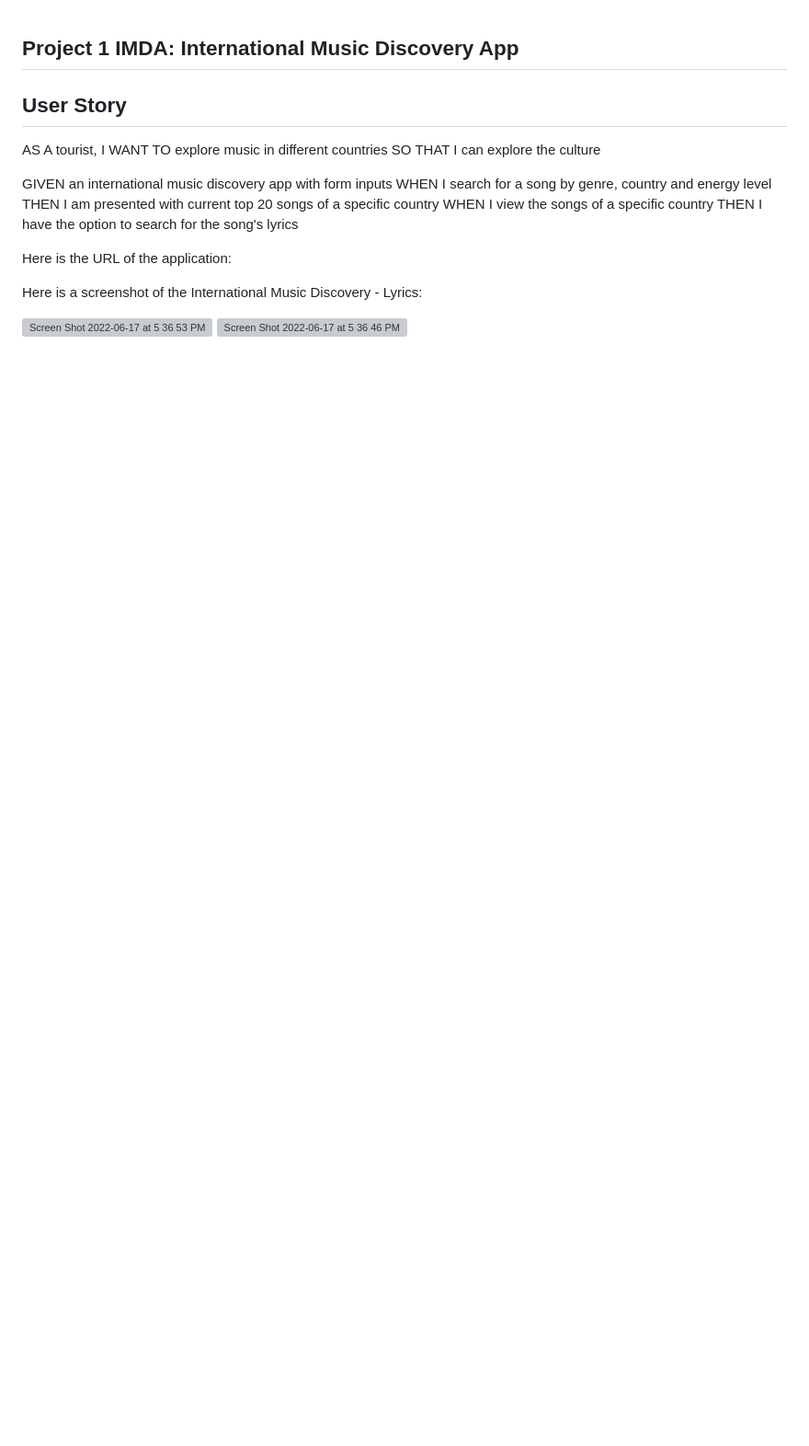
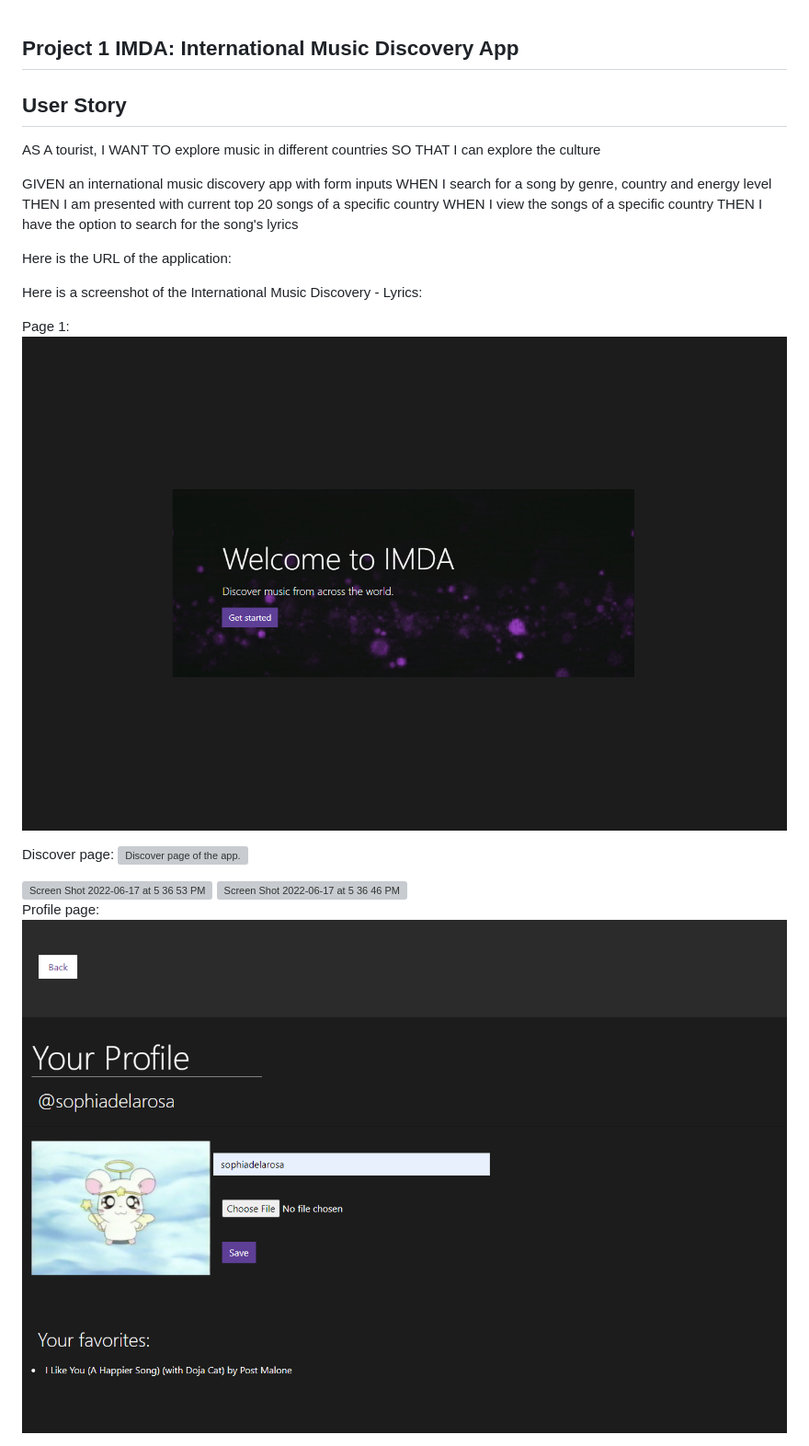
Before and after one commit to sophiadelarosa/Music-Discovery-App, a Markdown page: README.md, the part around the change. Shown: that part at 92% size. GitHub-like rendering; pictures changed too: assets/images/index.png (added), assets/images/profile.png (added); blank space fills up the shorter version; grey boxes are pictures that could not be loaded.

```diff
--- a/README.md
+++ b/README.md
@@ -15,7 +15,16 @@ Here is the URL of the application:
 
 Here is a screenshot of the International Music Discovery - Lyrics:
 
+Page 1:
+![Opening page of the app.](./assets/images/index.png)
+
+Discover page:
+![Discover page of the app.](./assets/images/discover.png)
+
 <img width="500" alt="Screen Shot 2022-06-17 at 5 36 53 PM" src="https://user-images.githubusercontent.com/100814403/174321561-1d3364cb-f415-4a87-953f-84e681e7cc95.png">
 
 
 <img width="500" alt="Screen Shot 2022-06-17 at 5 36 46 PM" src="https://user-images.githubusercontent.com/100814403/174321592-8a40b00f-520e-4915-9bb7-516c8c74695e.png">
+
+Profile page:
+![Profile page of the app.](./assets/images/profile.png)
```
Also changed, not shown: 6 other files.
